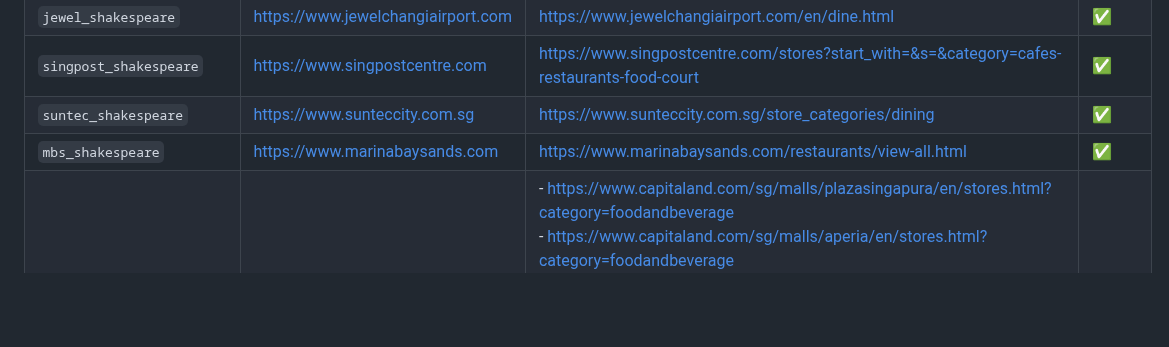
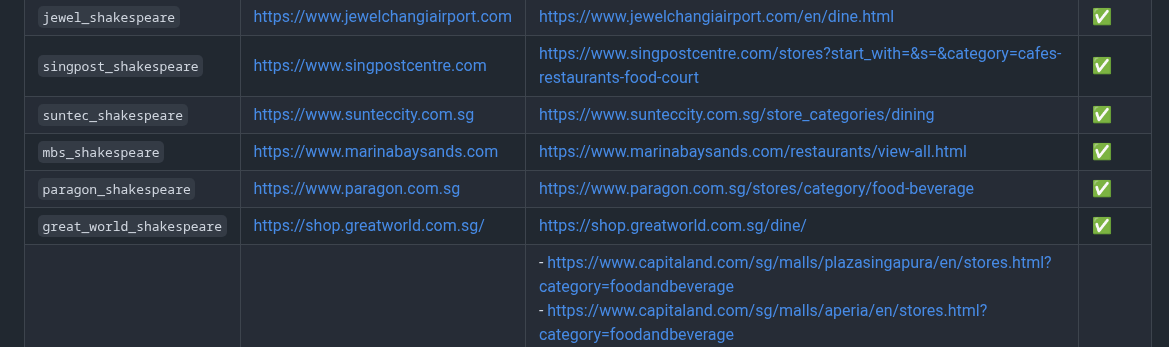
Before and after one commit to gongahkia/takko, a Markdown page: scrapers/README.md, the part around the change. Rendered like a GitHub page; blank space fills up the shorter version.

```diff
--- a/scrapers/README.md
+++ b/scrapers/README.md
@@ -29,6 +29,8 @@ $ python3 soup_name
 | `singpost_shakespeare` | https://www.singpostcentre.com | https://www.singpostcentre.com/stores?start_with=&s=&category=cafes-restaurants-food-court | :white_check_mark: |
 | `suntec_shakespeare` | https://www.sunteccity.com.sg | https://www.sunteccity.com.sg/store_categories/dining | :white_check_mark: |
 | `mbs_shakespeare` | https://www.marinabaysands.com | https://www.marinabaysands.com/restaurants/view-all.html | :white_check_mark: |
+| `paragon_shakespeare` | https://www.paragon.com.sg | https://www.paragon.com.sg/stores/category/food-beverage | :white_check_mark: |
+| `great_world_shakespeare` | https://shop.greatworld.com.sg/ | https://shop.greatworld.com.sg/dine/ | :white_check_mark: |
 | `capitaland_shakespeare` | https://www.capitaland.com/sg/ | - https://www.capitaland.com/sg/malls/plazasingapura/en/stores.html?category=foodandbeverage<br>- https://www.capitaland.com/sg/malls/aperia/en/stores.html?category=foodandbeverage<br>- https://www.capitaland.com/sg/malls/bedokmall/en/stores.html?category=foodandbeverage<br>- https://www.capitaland.com/sg/malls/bugisjunction/en/stores.html?category=foodandbeverage<br>- https://www.capitaland.com/sg/malls/bugisplus/en/stores.html?category=foodandbeverage<br>- https://www.capitaland.com/sg/malls/bukitpanjangplaza/en/stores.html?category=foodandbeverage<br>- https://www.capitaland.com/sg/malls/funan/en/stores.html?category=foodandbeverage<br>- https://www.capitaland.com/sg/malls/imm/en/stores.html?category=foodandbeverage<br>- https://www.capitaland.com/sg/malls/junction8/en/stores.html?category=foodandbeverage<br>- https://www.capitaland.com/sg/malls/lotone/en/stores.html?category=foodandbeverage<br>- https://www.capitaland.com/sg/malls/rafflescity/en/stores.html?category=foodandbeverage<br>- https://www.capitaland.com/sg/malls/tampinesmall/en/stores.html?category=foodandbeverage<br>- https://www.capitaland.com/sg/malls/westgate/en/stores.html?category=foodandbeverage<br> | :white_check_mark: |
 
 ### Usage
```
